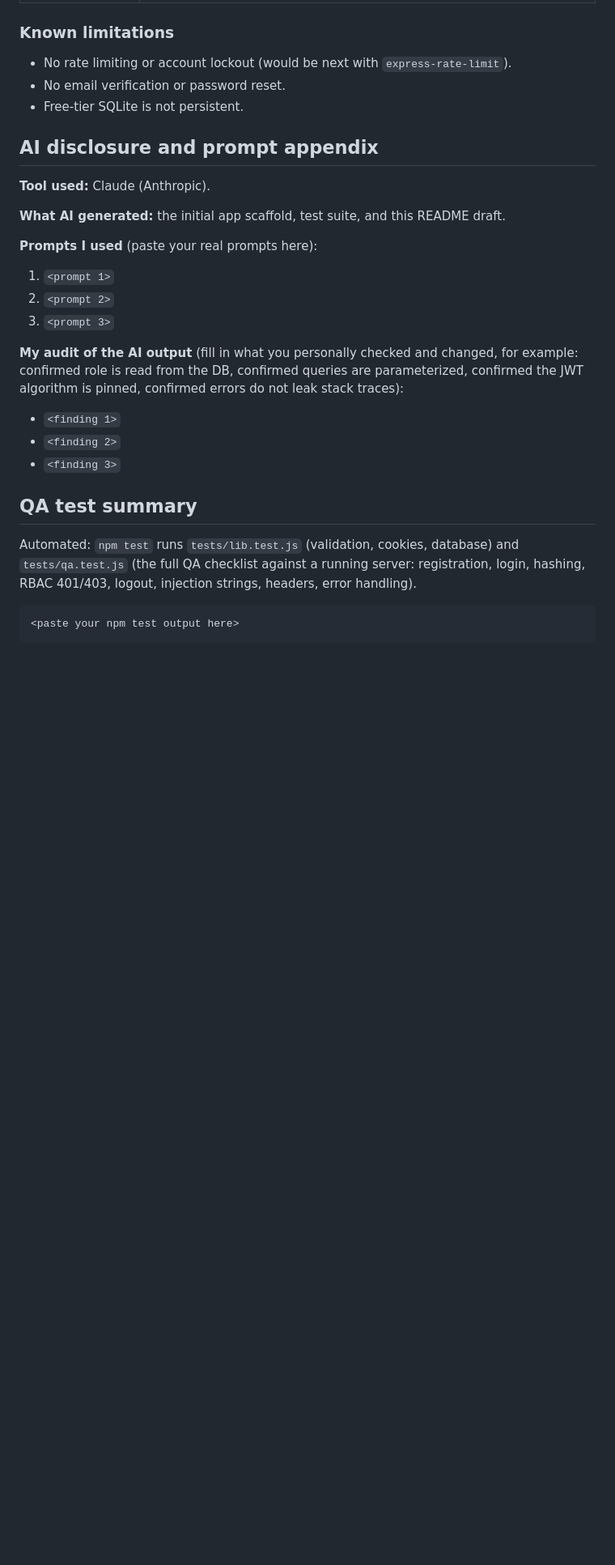
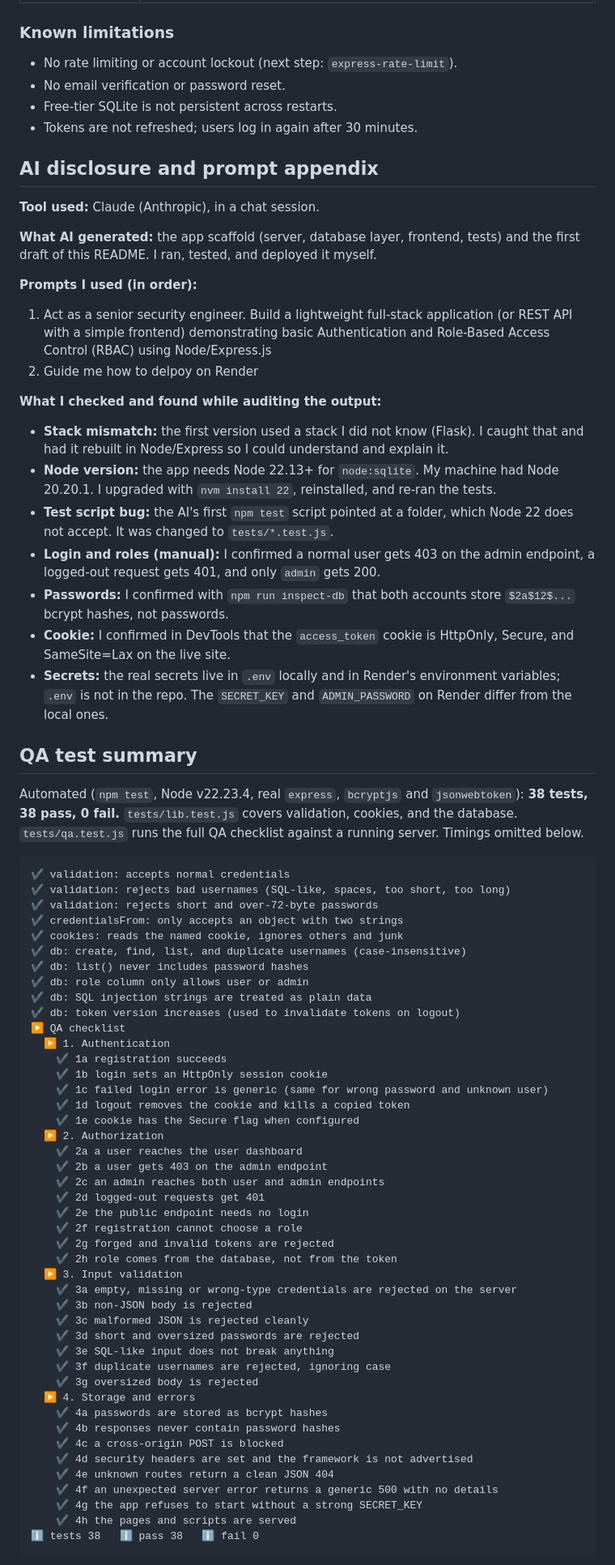
Before and after one commit to ErmiyasHailemichael/AppArch, a Markdown page: week_3/auth-rbac-node/README.md, the part around one of its changes. Shown at 81% size. GitHub-like rendering; blank space fills up the shorter version.

````diff
--- a/week_3/auth-rbac-node/README.md
+++ b/week_3/auth-rbac-node/README.md
@@ -65,33 +67,80 @@ Note: on the free tier the disk is ephemeral, so the SQLite file resets when the
 
 ### Known limitations
 
-- No rate limiting or account lockout (would be next with `express-rate-limit`).
+- No rate limiting or account lockout (next step: `express-rate-limit`).
 - No email verification or password reset.
-- Free-tier SQLite is not persistent.
+- Free-tier SQLite is not persistent across restarts.
+- Tokens are not refreshed; users log in again after 30 minutes.
 
 ## AI disclosure and prompt appendix
 
-**Tool used:** Claude (Anthropic).
+**Tool used:** Claude (Anthropic), in a chat session.
 
-**What AI generated:** the initial app scaffold, test suite, and this README draft.
+**What AI generated:** the app scaffold (server, database layer, frontend, tests) and the first draft of this README. I ran, tested, and deployed it myself.
 
-**Prompts I used** (paste your real prompts here):
+**Prompts I used (in order):**
 
-1. `<prompt 1>`
-2. `<prompt 2>`
-3. `<prompt 3>`
+1. Act as a senior security engineer. Build a lightweight full-stack application (or REST API with a simple frontend) demonstrating basic Authentication and Role-Based Access Control (RBAC) using Node/Express.js
+2. Guide me how to delpoy on Render
 
-**My audit of the AI output** (fill in what you personally checked and changed, for example: confirmed role is read from the DB, confirmed queries are parameterized, confirmed the JWT algorithm is pinned, confirmed errors do not leak stack traces):
+**What I checked and found while auditing the output:**
 
-- `<finding 1>`
-- `<finding 2>`
-- `<finding 3>`
+- **Stack mismatch:** the first version used a stack I did not know (Flask). I caught that and had it rebuilt in Node/Express so I could understand and explain it.
+- **Node version:** the app needs Node 22.13+ for `node:sqlite`. My machine had Node 20.20.1. I upgraded with `nvm install 22`, reinstalled, and re-ran the tests.
+- **Test script bug:** the AI's first `npm test` script pointed at a folder, which Node 22 does not accept. It was changed to `tests/*.test.js`.
+- **Login and roles (manual):** I confirmed a normal user gets 403 on the admin endpoint, a logged-out request gets 401, and only `admin` gets 200.
+- **Passwords:** I confirmed with `npm run inspect-db` that both accounts store `$2a$12$...` bcrypt hashes, not passwords.
+- **Cookie:** I confirmed in DevTools that the `access_token` cookie is HttpOnly, Secure, and SameSite=Lax on the live site.
+- **Secrets:** the real secrets live in `.env` locally and in Render's environment variables; `.env` is not in the repo. The `SECRET_KEY` and `ADMIN_PASSWORD` on Render differ from the local ones.
 
 ## QA test summary
 
-Automated: `npm test` runs `tests/lib.test.js` (validation, cookies, database) and `tests/qa.test.js` (the full QA checklist against a running server: registration, login, hashing, RBAC 401/403, logout, injection strings, headers, error handling).
+Automated (`npm test`, Node v22.23.4, real `express`, `bcryptjs` and `jsonwebtoken`): **38 tests, 38 pass, 0 fail.** `tests/lib.test.js` covers validation, cookies, and the database. `tests/qa.test.js` runs the full QA checklist against a running server. Timings omitted below.
 
 ```
-<paste your npm test output here>
+✔ validation: accepts normal credentials
+✔ validation: rejects bad usernames (SQL-like, spaces, too short, too long)
+✔ validation: rejects short and over-72-byte passwords
+✔ credentialsFrom: only accepts an object with two strings
+✔ cookies: reads the named cookie, ignores others and junk
+✔ db: create, find, list, and duplicate usernames (case-insensitive)
+✔ db: list() never includes password hashes
+✔ db: role column only allows user or admin
+✔ db: SQL injection strings are treated as plain data
+✔ db: token version increases (used to invalidate tokens on logout)
+▶ QA checklist
+  ▶ 1. Authentication
+    ✔ 1a registration succeeds
+    ✔ 1b login sets an HttpOnly session cookie
+    ✔ 1c failed login error is generic (same for wrong password and unknown user)
+    ✔ 1d logout removes the cookie and kills a copied token
+    ✔ 1e cookie has the Secure flag when configured
+  ▶ 2. Authorization
+    ✔ 2a a user reaches the user dashboard
+    ✔ 2b a user gets 403 on the admin endpoint
+    ✔ 2c an admin reaches both user and admin endpoints
+    ✔ 2d logged-out requests get 401
+    ✔ 2e the public endpoint needs no login
+    ✔ 2f registration cannot choose a role
+    ✔ 2g forged and invalid tokens are rejected
+    ✔ 2h role comes from the database, not from the token
+  ▶ 3. Input validation
+    ✔ 3a empty, missing or wrong-type credentials are rejected on the server
+    ✔ 3b non-JSON body is rejected
+    ✔ 3c malformed JSON is rejected cleanly
+    ✔ 3d short and oversized passwords are rejected
+    ✔ 3e SQL-like input does not break anything
+    ✔ 3f duplicate usernames are rejected, ignoring case
+    ✔ 3g oversized body is rejected
+  ▶ 4. Storage and errors
+    ✔ 4a passwords are stored as bcrypt hashes
+    ✔ 4b responses never contain password hashes
+    ✔ 4c a cross-origin POST is blocked
+    ✔ 4d security headers are set and the framework is not advertised
+    ✔ 4e unknown routes return a clean JSON 404
+    ✔ 4f an unexpected server error returns a generic 500 with no details
+    ✔ 4g the app refuses to start without a strong SECRET_KEY
+    ✔ 4h the pages and scripts are served
+ℹ tests 38   ℹ pass 38   ℹ fail 0
 ```
 
````
Also changed, not shown: other parts of week_3/auth-rbac-node/README.md (+22 -16 lines).
